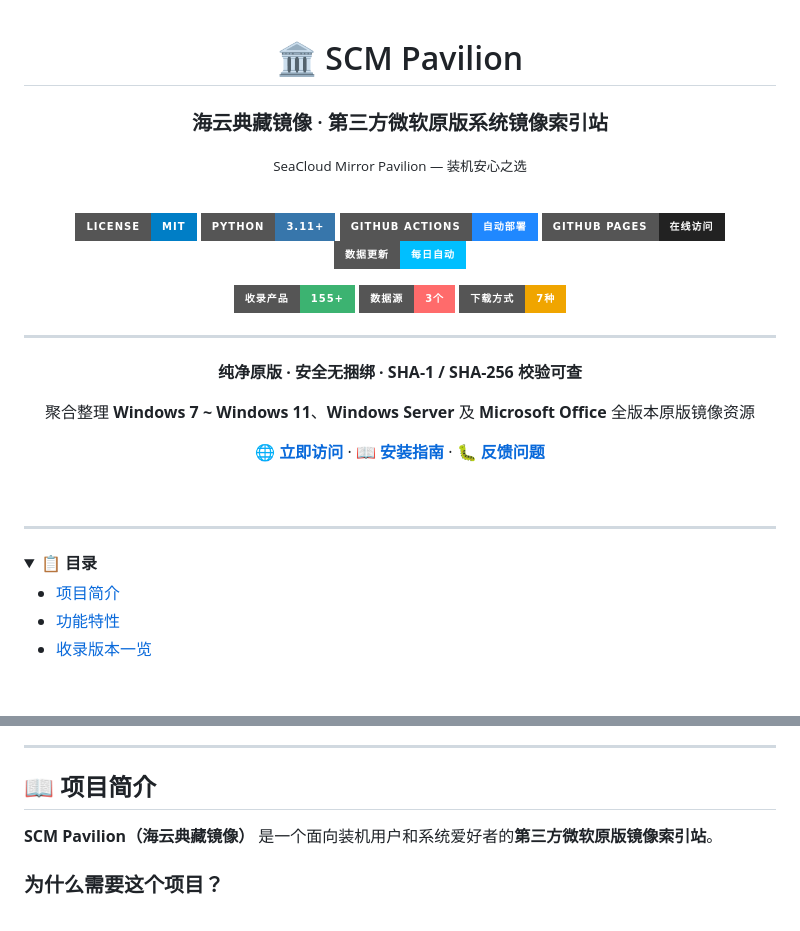
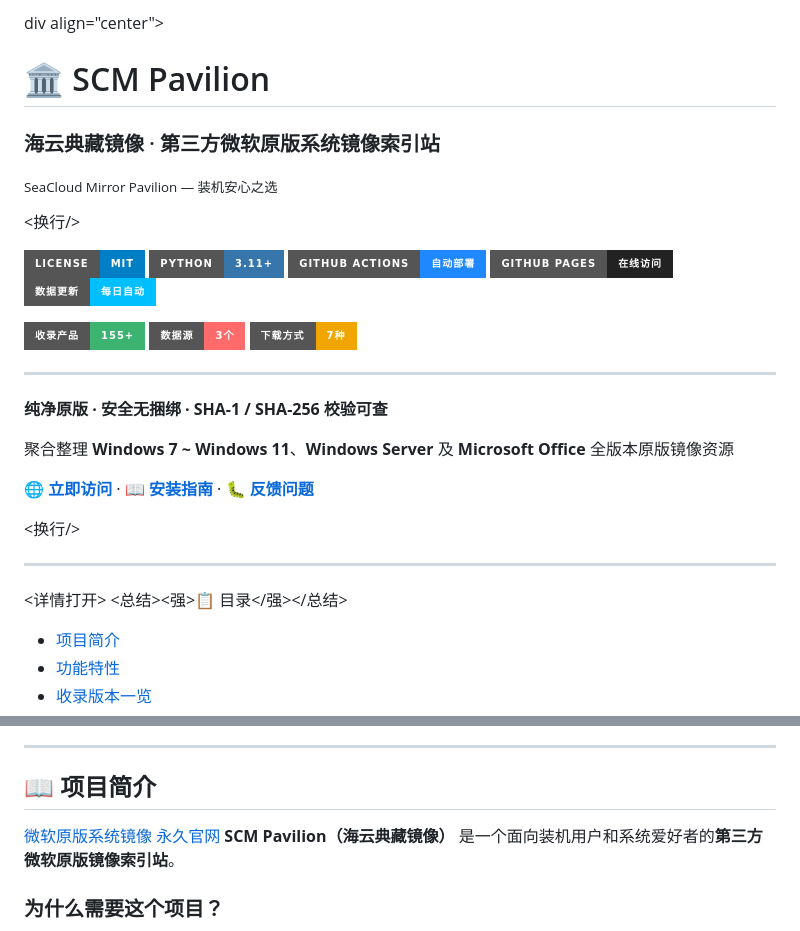
Before and after one commit to sdlw7757/SCM-Pavilion, a Markdown page: README.md, 2 parts joined by grey strips. GitHub-like rendering; badges without logos; blank space fills up the shorter version.

```diff
--- a/README.md
+++ b/README.md
@@ -1,4 +1,4 @@
-<div align="center">
+div align="center">
 
 # 🏛️ SCM Pavilion
 
@@ -6,5 +6,5 @@
 
 <sub>SeaCloud Mirror Pavilion — 装机安心之选</sub>
 
-<br/>
+<换行/>
 
@@ -20,6 +20,7 @@
 
 ---
 
+
 **纯净原版 · 安全无捆绑 · SHA-1 / SHA-256 校验可查**
 
 聚合整理 **Windows 7 ~ Windows 11**、**Windows Server** 及 **Microsoft Office** 全版本原版镜像资源
@@ -30,13 +31,14 @@
 ·
 **[🐛 反馈问题](https://github.com/sdlw7757/SCM-Pavilion/issues)**
 
-<br/>
+<换行/>
 </div>
 
 ---
 
-<details open>
-<summary><strong>📋 目录</strong></summary>
+
+<详情打开>
+<总结><强>📋 目录</强></总结>
 
 - [项目简介](#-项目简介)
 - [功能特性](#-功能特性)
@@ -57,8 +59,10 @@
 
 ---
 
+
 ## 📖 项目简介
-
+[微软原版系统镜像](https://sdlw7757.github.io/SCM-Pavilion/ "Demo")
+[永久官网](https://517757.xyz/ "海云典藏镜像，装机安心之选")
 **SCM Pavilion（海云典藏镜像）** 是一个面向装机用户和系统爱好者的**第三方微软原版镜像索引站**。
 
 ### 为什么需要这个项目？
```
Also changed, not shown: other parts of README.md (+2 -2 lines).
